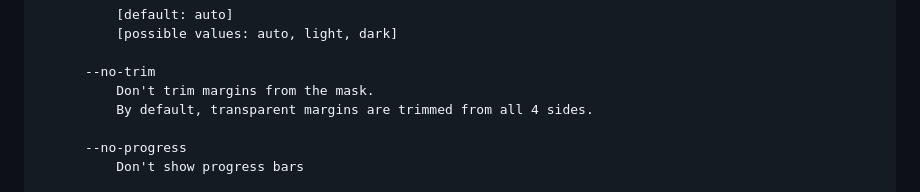
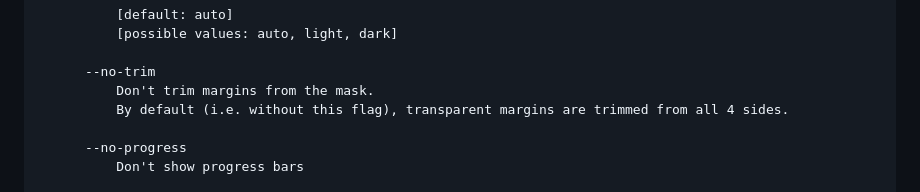
Before and after one commit to lgarron/folderify, a Markdown page: README.md, the part around one of its changes. GitHub-like rendering.

Commit message:
`make readme-cli-help`.

```diff
--- a/README.md
+++ b/README.md
@@ -162,7 +162,7 @@ Options:
 
       --no-trim
           Don't trim margins from the mask.
-          By default, transparent margins are trimmed from all 4 sides.
+          By default (i.e. without this flag), transparent margins are trimmed from all 4 sides.
 
       --no-progress
           Don't show progress bars
```
Also changed, not shown: other parts of README.md (+0 -1 lines).
